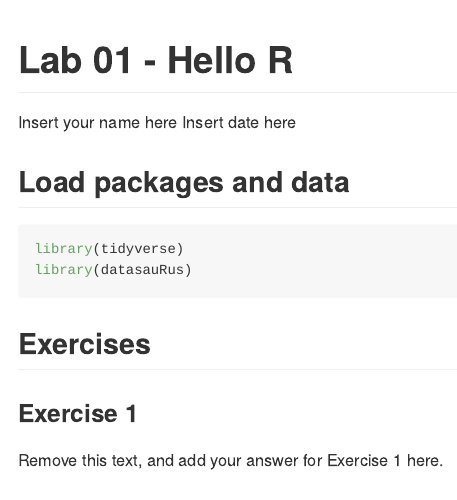
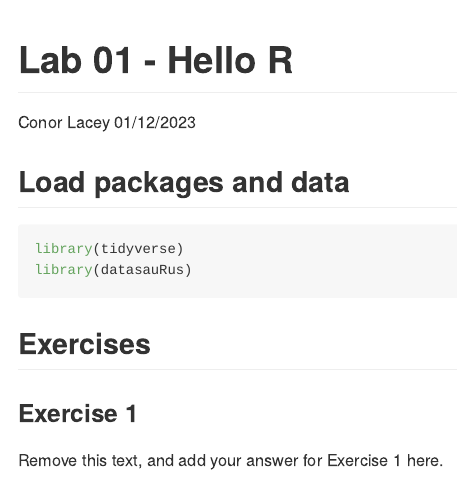
Before and after one commit to conorlacey/Lab-1, an R Markdown document (lab-01-hello-r.Rmd): the page in a window 1100 px wide, from its top. Rendered offline with R 4.5, knitr and Pandoc, with nearby package versions; some code elsewhere in the file could not run offline.

Commit message:
Update author name (and date)

```diff
--- a/lab-01-hello-r.Rmd
+++ b/lab-01-hello-r.Rmd
@@ -1,7 +1,7 @@
 ---
 title: "Lab 01 - Hello R"
-author: "Insert your name here"
-date: "Insert date here"
+author: "Conor Lacey"
+date: "01/12/2023"
 output: github_document
 ---
 
```
